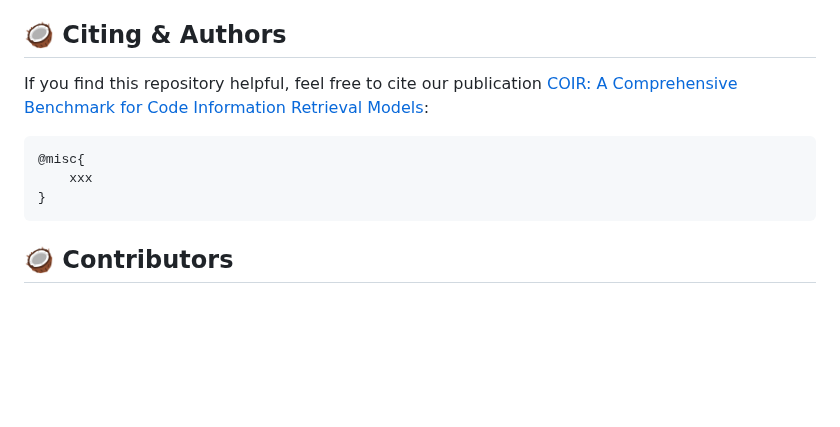
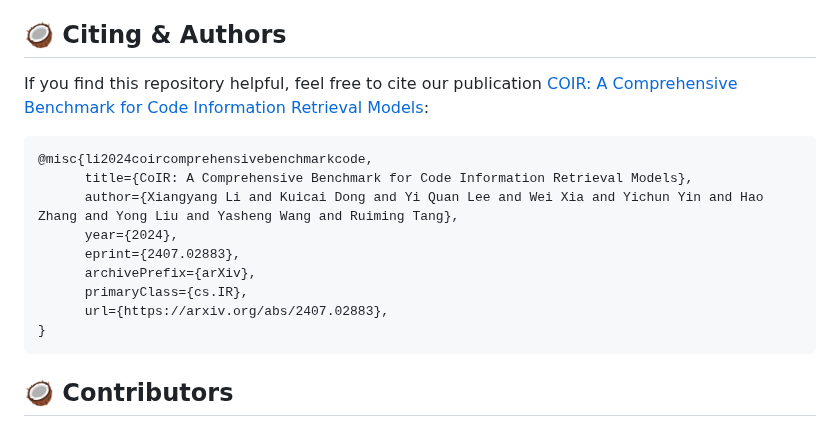
Before and after one commit to CoIR-team/coir, a Markdown page: README.md, the part around one of its changes. Drawn GitHub-style; blank space fills up the shorter version.

````diff
--- a/README.md
+++ b/README.md
@@ -365,7 +365,13 @@ If you find this repository helpful, feel free to cite our publication [COIR: A
 
 ```
-@misc{
-    xxx
+@misc{li2024coircomprehensivebenchmarkcode,
+      title={CoIR: A Comprehensive Benchmark for Code Information Retrieval Models},
+      author={Xiangyang Li and Kuicai Dong and Yi Quan Lee and Wei Xia and Yichun Yin and Hao Zhang and Yong Liu and Yasheng Wang and Ruiming Tang},
+      year={2024},
+      eprint={2407.02883},
+      archivePrefix={arXiv},
+      primaryClass={cs.IR},
+      url={https://arxiv.org/abs/2407.02883},
 }
 ```
 
````
Also changed, not shown: other parts of README.md (+1 -1 lines).
